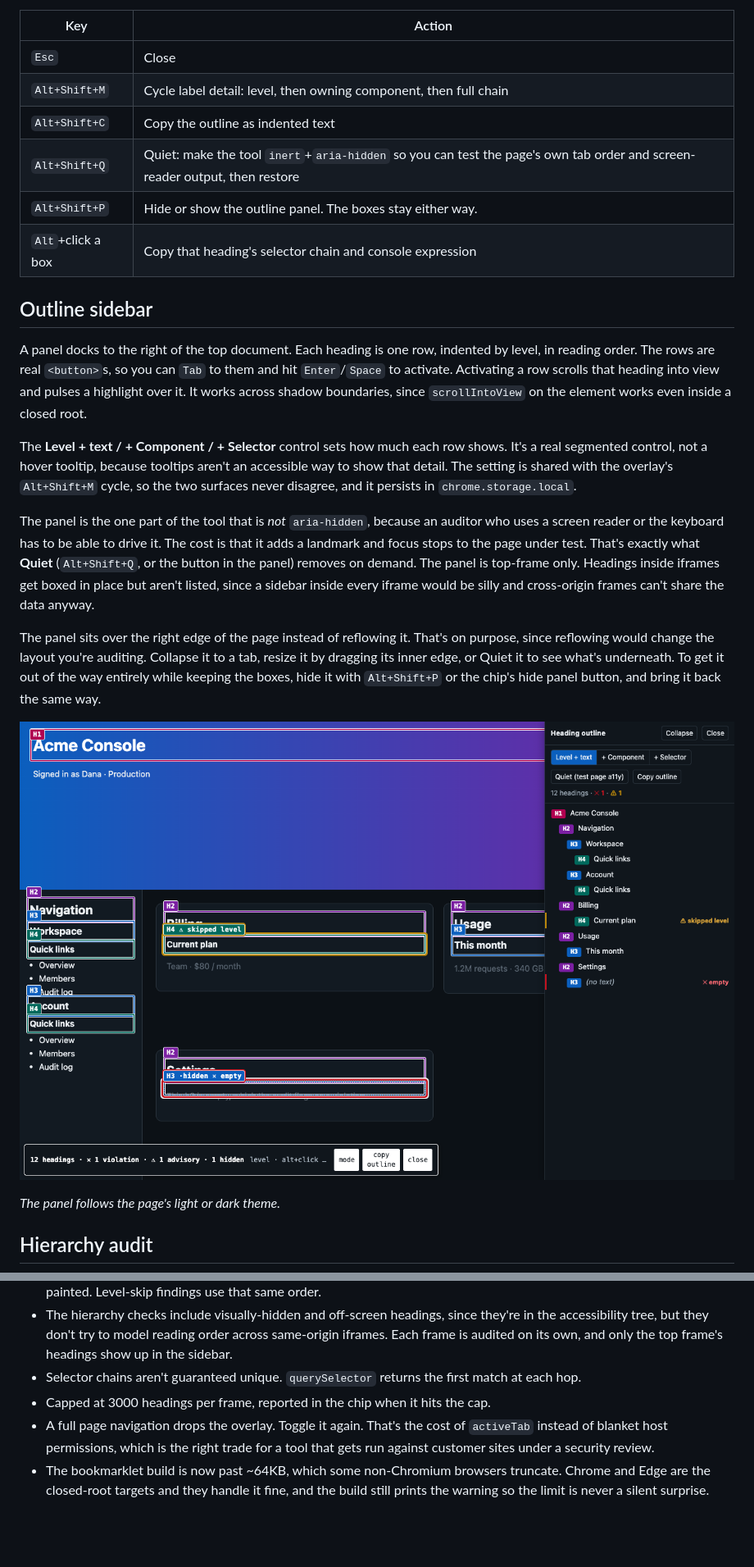
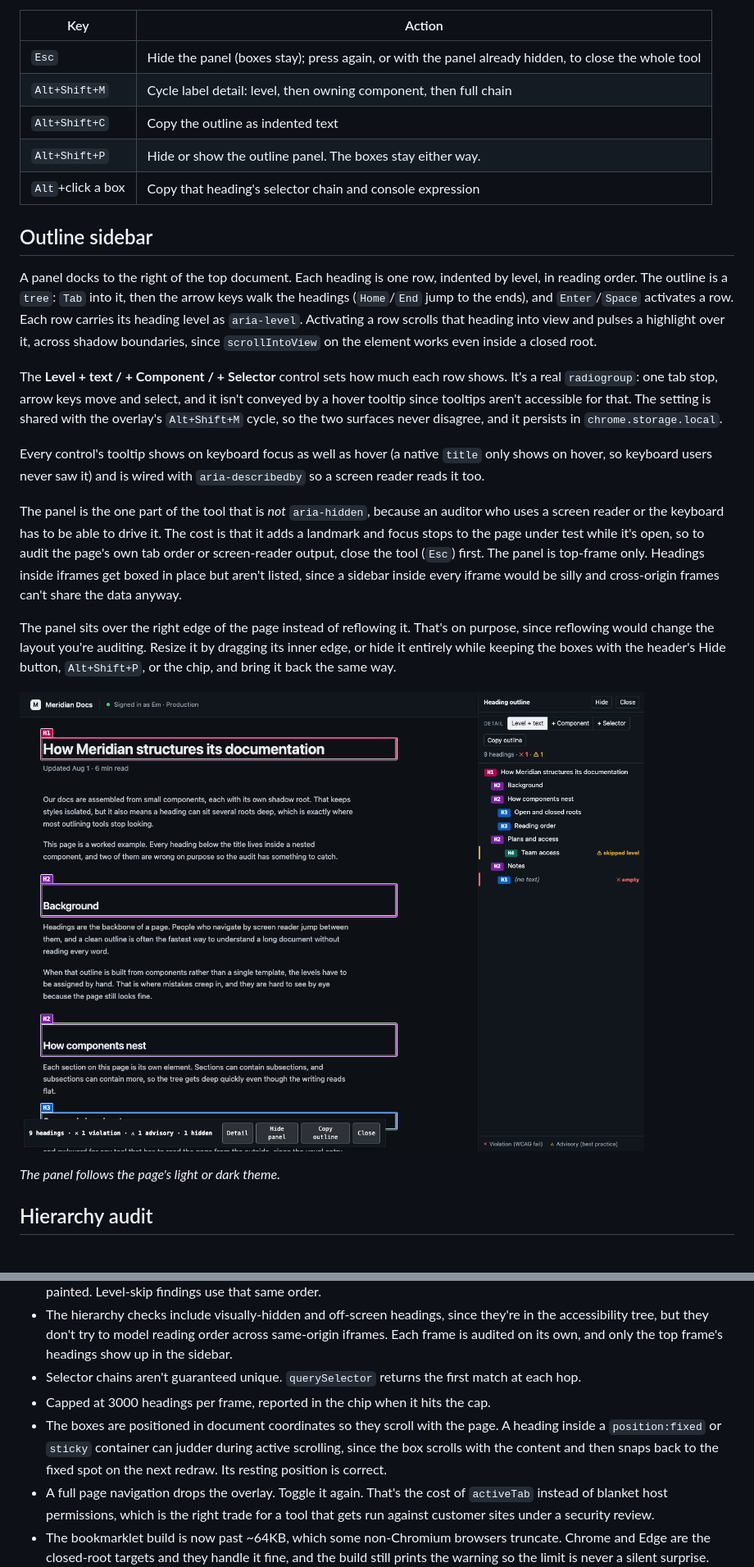
Before and after one commit to emilybarbenza/heading-inspector-for-shadow-dom, a Markdown page: README.md, 2 parts joined by grey strips. Shown at 82% size. Drawn GitHub-style; pictures changed too: docs/images/overlay-dark.png; blank space fills up the shorter version.

```diff
--- a/README.md
+++ b/README.md
@@ -51,22 +51,23 @@ The chip at bottom-left reports counts, including the cases that can't be drawn
 
 | Key | Action |
 | --- | --- |
-| `Esc` | Close |
+| `Esc` | Hide the panel (boxes stay); press again, or with the panel already hidden, to close the whole tool |
 | `Alt+Shift+M` | Cycle label detail: level, then owning component, then full chain |
 | `Alt+Shift+C` | Copy the outline as indented text |
-| `Alt+Shift+Q` | Quiet: make the tool `inert`+`aria-hidden` so you can test the page's own tab order and screen-reader output, then restore |
 | `Alt+Shift+P` | Hide or show the outline panel. The boxes stay either way. |
 | `Alt`+click a box | Copy that heading's selector chain and console expression |
 
 ## Outline sidebar
 
-A panel docks to the right of the top document. Each heading is one row, indented by level, in reading order. The rows are real `<button>`s, so you can `Tab` to them and hit `Enter`/`Space` to activate. Activating a row scrolls that heading into view and pulses a highlight over it. It works across shadow boundaries, since `scrollIntoView` on the element works even inside a closed root.
+A panel docks to the right of the top document. Each heading is one row, indented by level, in reading order. The outline is a `tree`: `Tab` into it, then the arrow keys walk the headings (`Home`/`End` jump to the ends), and `Enter`/`Space` activates a row. Each row carries its heading level as `aria-level`. Activating a row scrolls that heading into view and pulses a highlight over it, across shadow boundaries, since `scrollIntoView` on the element works even inside a closed root.
 
-The **Level + text / + Component / + Selector** control sets how much each row shows. It's a real segmented control, not a hover tooltip, because tooltips aren't an accessible way to show that detail. The setting is shared with the overlay's `Alt+Shift+M` cycle, so the two surfaces never disagree, and it persists in `chrome.storage.local`.
+The **Level + text / + Component / + Selector** control sets how much each row shows. It's a real `radiogroup`: one tab stop, arrow keys move and select, and it isn't conveyed by a hover tooltip since tooltips aren't accessible for that. The setting is shared with the overlay's `Alt+Shift+M` cycle, so the two surfaces never disagree, and it persists in `chrome.storage.local`.
 
-The panel is the one part of the tool that is *not* `aria-hidden`, because an auditor who uses a screen reader or the keyboard has to be able to drive it. The cost is that it adds a landmark and focus stops to the page under test. That's exactly what **Quiet** (`Alt+Shift+Q`, or the button in the panel) removes on demand. The panel is top-frame only. Headings inside iframes get boxed in place but aren't listed, since a sidebar inside every iframe would be silly and cross-origin frames can't share the data anyway.
+Every control's tooltip shows on keyboard focus as well as hover (a native `title` only shows on hover, so keyboard users never saw it) and is wired with `aria-describedby` so a screen reader reads it too.
 
-The panel sits over the right edge of the page instead of reflowing it. That's on purpose, since reflowing would change the layout you're auditing. Collapse it to a tab, resize it by dragging its inner edge, or Quiet it to see what's underneath. To get it out of the way entirely while keeping the boxes, hide it with `Alt+Shift+P` or the chip's hide panel button, and bring it back the same way.
+The panel is the one part of the tool that is *not* `aria-hidden`, because an auditor who uses a screen reader or the keyboard has to be able to drive it. The cost is that it adds a landmark and focus stops to the page under test while it's open, so to audit the page's own tab order or screen-reader output, close the tool (`Esc`) first. The panel is top-frame only. Headings inside iframes get boxed in place but aren't listed, since a sidebar inside every iframe would be silly and cross-origin frames can't share the data anyway.
+
+The panel sits over the right edge of the page instead of reflowing it. That's on purpose, since reflowing would change the layout you're auditing. Resize it by dragging its inner edge, or hide it entirely while keeping the boxes with the header's Hide button, `Alt+Shift+P`, or the chip, and bring it back the same way.
 
 ![The overlay and outline sidebar on the same app in dark mode](docs/images/overlay-dark.png)
 
@@ -163,6 +165,7 @@ The fixtures are worth as much as the code. Existing extensions fail at four lev
 - The hierarchy checks include visually-hidden and off-screen headings, since they're in the accessibility tree, but they don't try to model reading order across same-origin iframes. Each frame is audited on its own, and only the top frame's headings show up in the sidebar.
 - Selector chains aren't guaranteed unique. `querySelector` returns the first match at each hop.
 - Capped at 3000 headings per frame, reported in the chip when it hits the cap.
+- The boxes are positioned in document coordinates so they scroll with the page. A heading inside a `position:fixed` or `sticky` container can judder during active scrolling, since the box scrolls with the content and then snaps back to the fixed spot on the next redraw. Its resting position is correct.
 - A full page navigation drops the overlay. Toggle it again. That's the cost of `activeTab` instead of blanket host permissions, which is the right trade for a tool that gets run against customer sites under a security review.
 - The bookmarklet build is now past ~64KB, which some non-Chromium browsers truncate. Chrome and Edge are the closed-root targets and they handle it fine, and the build still prints the warning so the limit is never a silent surprise.
 
```
Also changed, not shown: other parts of README.md (+3 -2 lines), docs/images/audit-sidebar.png, docs/images/overlay-hero.png, 4 other files.
